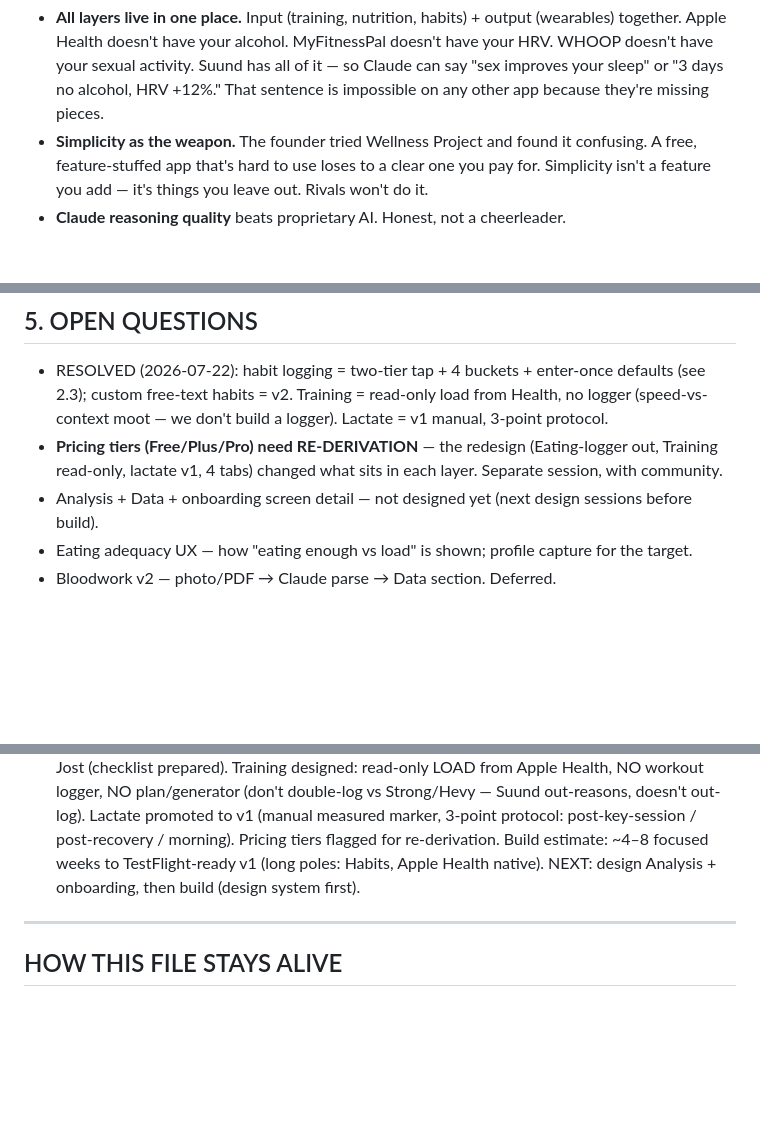
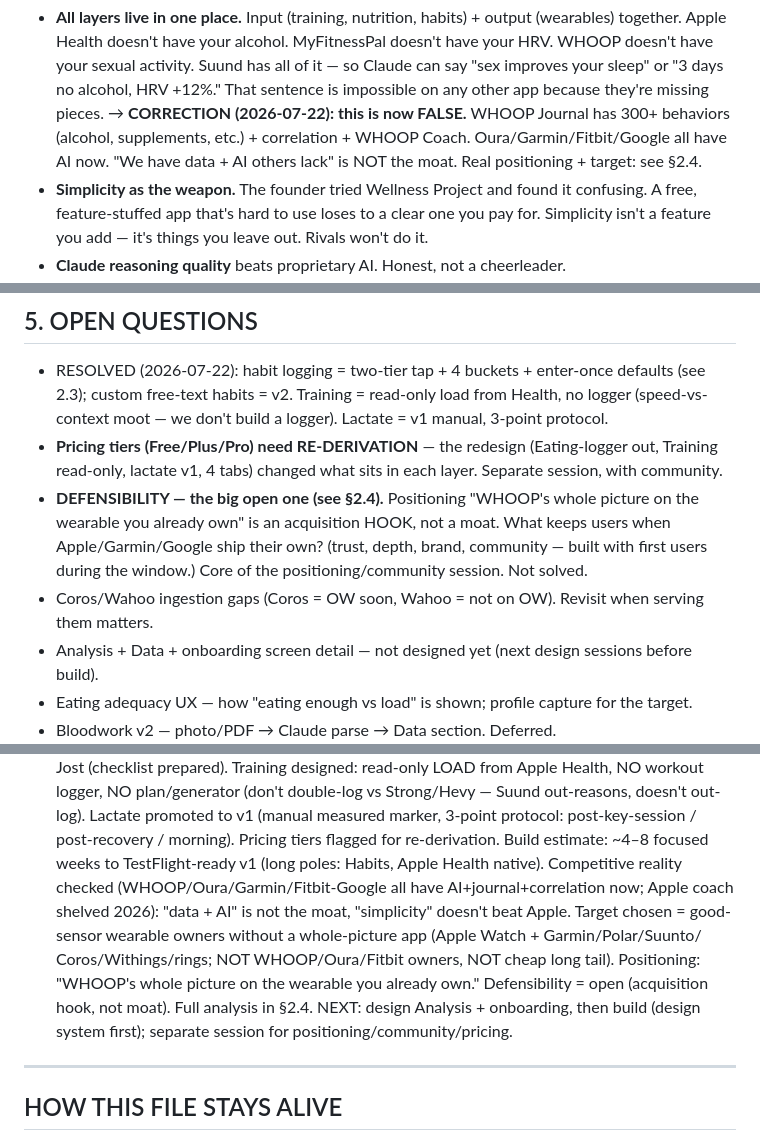
Before and after one commit to Heiks555/suund-app, a Markdown page: PROJECT.md, 3 parts joined by grey strips. Drawn GitHub-style; blank space fills up the shorter version.

```diff
--- a/PROJECT.md
+++ b/PROJECT.md
@@ -22,6 +22,9 @@ Every rival can aggregate wearables. Wellness Project already uses Claude. The m
   WHOOP doesn't have your sexual activity. Suund has all of it — so Claude can say
   "sex improves your sleep" or "3 days no alcohol, HRV +12%." That sentence is impossible
   on any other app because they're missing pieces.
+  → **CORRECTION (2026-07-22): this is now FALSE.** WHOOP Journal has 300+ behaviors (alcohol,
+  supplements, etc.) + correlation + WHOOP Coach. Oura/Garmin/Fitbit/Google all have AI now.
+  "We have data + AI others lack" is NOT the moat. Real positioning + target: see §2.4.
 - **Simplicity as the weapon.** The founder tried Wellness Project and found it confusing.
   A free, feature-stuffed app that's hard to use loses to a clear one you pay for.
   Simplicity isn't a feature you add — it's things you leave out. Rivals won't do it.
@@ -315,6 +369,11 @@ Why order matters: log-layers early (irreplaceable data), correlations late (nee
   moot — we don't build a logger). Lactate = v1 manual, 3-point protocol.
 - **Pricing tiers (Free/Plus/Pro) need RE-DERIVATION** — the redesign (Eating-logger out, Training
   read-only, lactate v1, 4 tabs) changed what sits in each layer. Separate session, with community.
+- **DEFENSIBILITY — the big open one (see §2.4).** Positioning "WHOOP's whole picture on the wearable
+  you already own" is an acquisition HOOK, not a moat. What keeps users when Apple/Garmin/Google ship
+  their own? (trust, depth, brand, community — built with first users during the window.) Core of the
+  positioning/community session. Not solved.
+- Coros/Wahoo ingestion gaps (Coros = OW soon, Wahoo = not on OW). Revisit when serving them matters.
 - Analysis + Data + onboarding screen detail — not designed yet (next design sessions before build).
 - Eating adequacy UX — how "eating enough vs load" is shown; profile capture for the target.
 - Bloodwork v2 — photo/PDF → Claude parse → Data section. Deferred.
@@ -360,7 +419,14 @@ Why order matters: log-layers early (irreplaceable data), correlations late (nee
   double-log vs Strong/Hevy — Suund out-reasons, doesn't out-log). Lactate promoted to v1 (manual
   measured marker, 3-point protocol: post-key-session / post-recovery / morning). Pricing tiers
   flagged for re-derivation. Build estimate: ~4–8 focused weeks to TestFlight-ready v1 (long poles:
-  Habits, Apple Health native). NEXT: design Analysis + onboarding, then build (design system first).
+  Habits, Apple Health native).
+  Competitive reality checked (WHOOP/Oura/Garmin/Fitbit-Google all have AI+journal+correlation now;
+  Apple coach shelved 2026): "data + AI" is not the moat, "simplicity" doesn't beat Apple. Target
+  chosen = good-sensor wearable owners without a whole-picture app (Apple Watch + Garmin/Polar/Suunto/
+  Coros/Withings/rings; NOT WHOOP/Oura/Fitbit owners, NOT cheap long tail). Positioning: "WHOOP's
+  whole picture on the wearable you already own." Defensibility = open (acquisition hook, not moat).
+  Full analysis in §2.4. NEXT: design Analysis + onboarding, then build (design system first);
+  separate session for positioning/community/pricing.
 
 ---
 
```
Also changed, not shown: other parts of PROJECT.md (+51 -0 lines).
